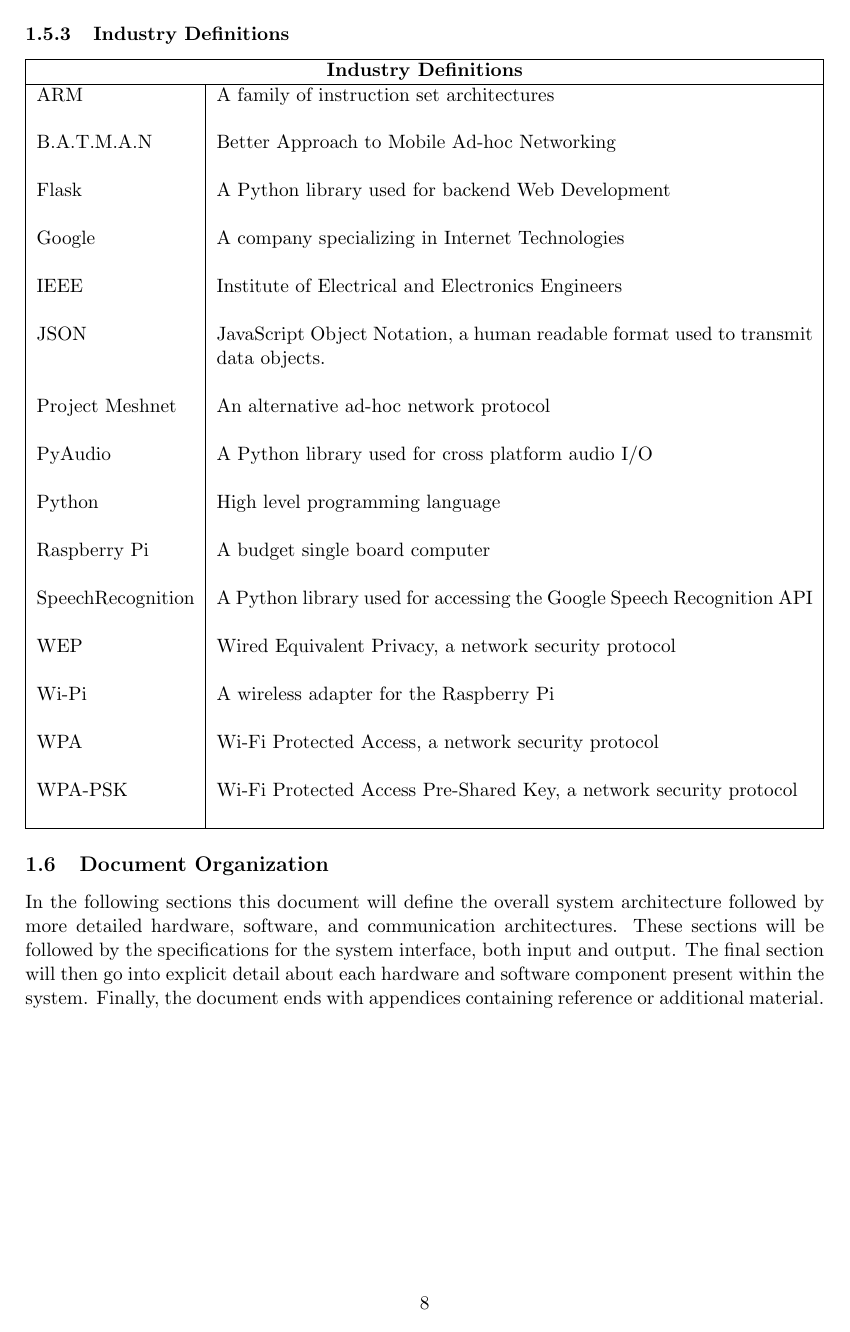
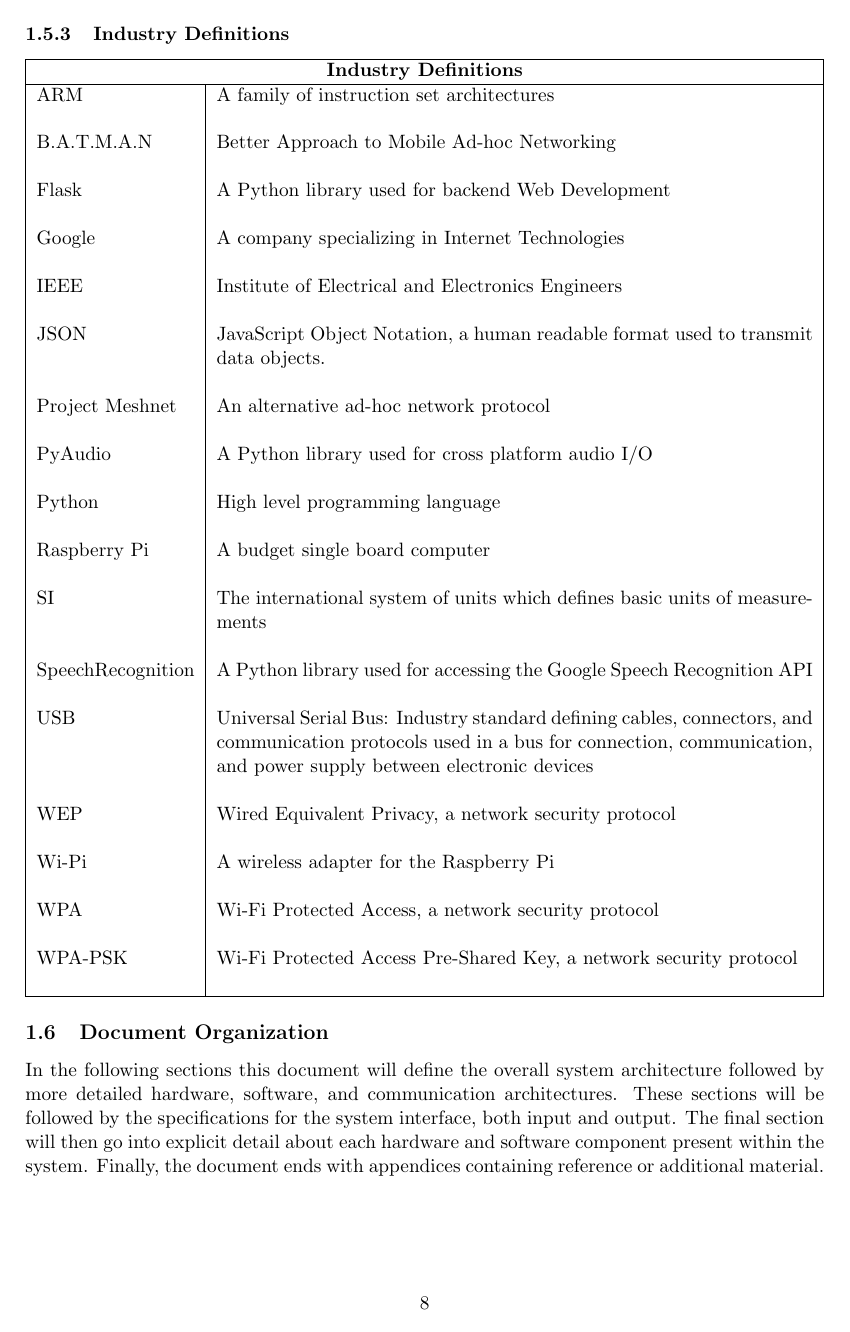
Before and after one commit to paraparity/BatSignal, a LaTeX document (Bat Signal/Documentation/BatSignal_SDD.tex): page 8 of 13. Compiled offline with pdfLaTeX.

Commit message:
Completed documentation

```diff
--- a/Bat Signal/Documentation/BatSignal_SDD.tex
+++ b/Bat Signal/Documentation/BatSignal_SDD.tex
@@ -251,8 +247,12 @@
 	&\\
 	Raspberry Pi    & A budget single board computer \\
 	&\\
+	SI				& The international system of units which defines basic units of measurements \\
+	& \\
 	SpeechRecognition & A Python library used for accessing the Google Speech Recognition API \\
 	&\\
+	USB				& Universal Serial Bus: Industry standard defining cables, connectors, and communication protocols used in a bus for connection, communication, and power supply between electronic devices \\
+	& \\
 	WEP				& Wired Equivalent Privacy, a network security protocol \\
 	&\\
 	Wi-Pi 			& A wireless adapter for the Raspberry Pi  \\
```
Also changed, not shown: Bat Signal/Documentation/BatSignal_SDD.tex (4 more changed lines).
